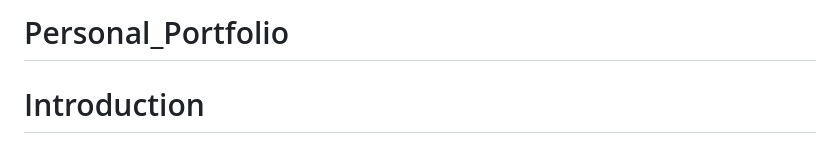
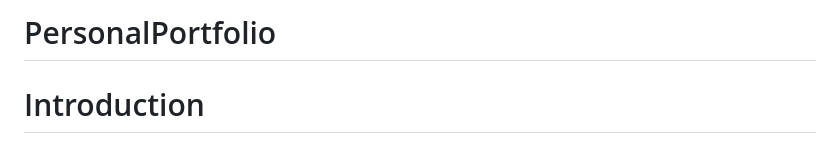
Before and after one commit to AvNiVaTs/PersonalPortfolio, a Markdown page: README.md, the part around the change printed below. Rendered like a GitHub page.

```diff
--- a/README.md
+++ b/README.md
@@ -1,4 +1,4 @@
-# Personal_Portfolio
+# PersonalPortfolio
 # Introduction
 This is a Mini Project focused on the creation of a Personal Portfolio Website, a dynamic digital platform tailored to showcase an individual's skills, accomplishments, and professional journey. In today's digital age, a compelling online presence is paramount for individuals seeking to stand out in their fields and attract opportunities. This mini project aims to equip students with the skills necessary to design and develop personalized portfolio websites that effectively communicate their unique value propositions.
 The objective of this mini project is twofold: first, to provide with hands-on experience in web design and development, and second, to empower them to curate a digital portfolio that reflects their academic achievements, extracurricular activities, and career aspirations. By engaging in this project, we will explore the intersection of creativity and technology, learning to leverage modern web development tools and techniques to craft engaging and user-friendly websites.
```
Also changed, not shown: other parts of README.md (+8 -8 lines).
